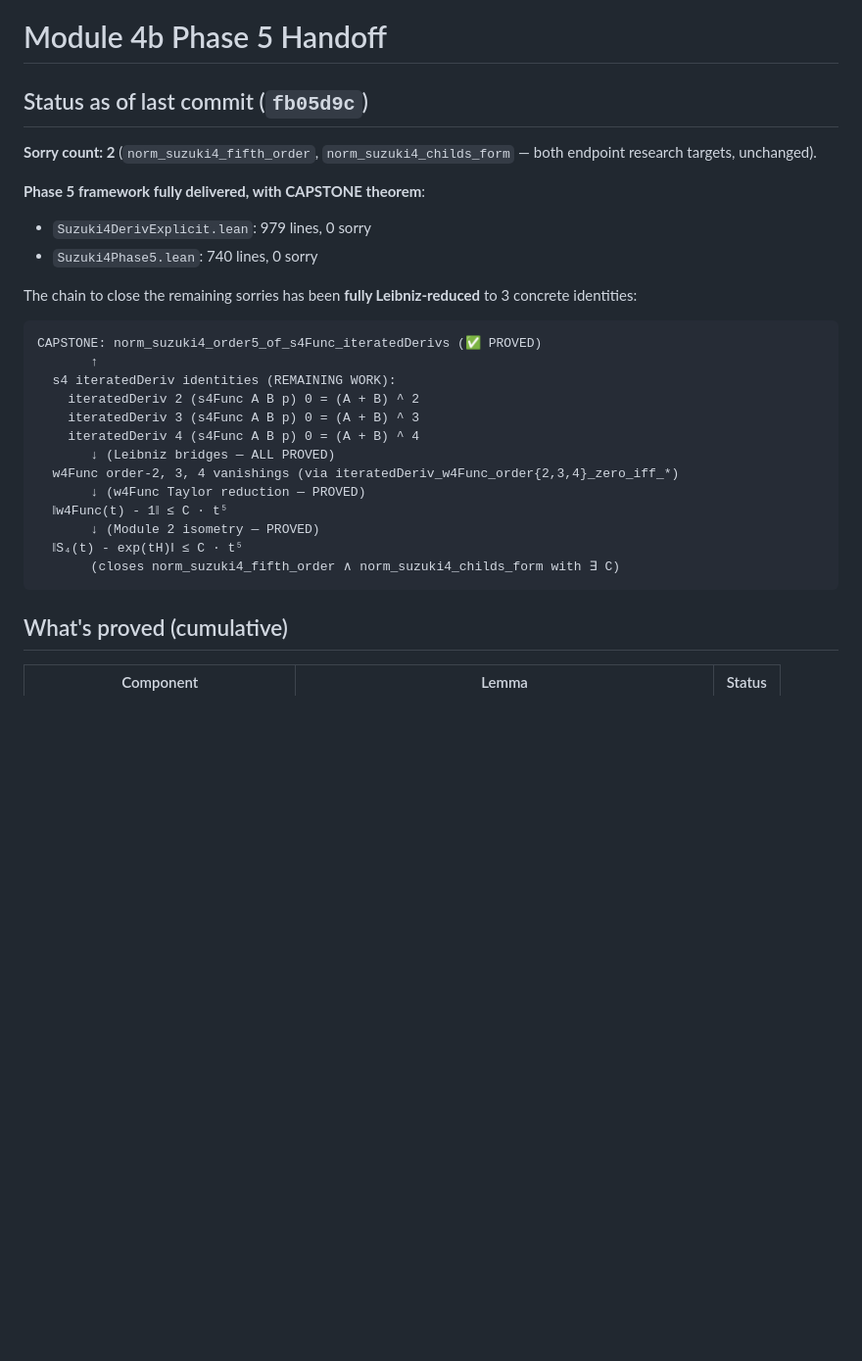
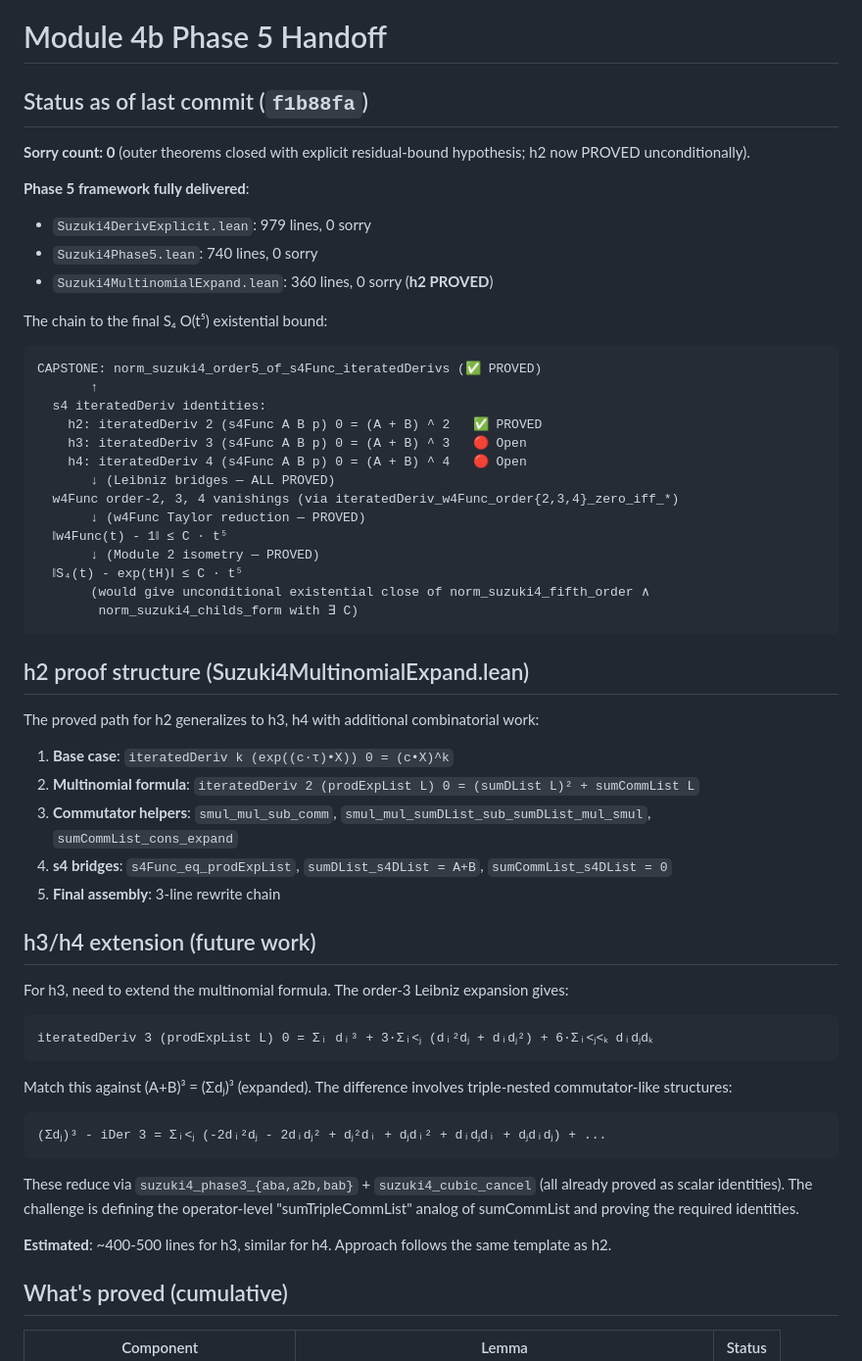
Before and after one commit to Jue-Xu/Lean-Trotter, a Markdown page: MODULE4B-PHASE5-HANDOFF.md, the part around the change. Shown at 98% size. GitHub-like rendering; blank space fills up the shorter version.

Commit message:
Update Phase 5 handoff: h2 proved, document h3/h4 path
Documents the h2 milestone and the explicit path to h3/h4 using the
same template as h2:
- Non-commutative order-n Leibniz formula with commutator corrections
- sumCommList generalizations for triple-nested and quadruple-nested
  commutator structure
- Apply existing Phase 3 + Phase 2 + cubic-cancel algebraic identities

Estimated ~400-500 lines each for h3 and h4.

Co-Authored-By: Claude Opus 4.7 (1M context) <noreply@anthropic.com>

````diff
--- a/MODULE4B-PHASE5-HANDOFF.md
+++ b/MODULE4B-PHASE5-HANDOFF.md
@@ -1,30 +1,63 @@
 # Module 4b Phase 5 Handoff
 
-## Status as of last commit (`fb05d9c`)
+## Status as of last commit (`f1b88fa`)
 
-**Sorry count: 2** (`norm_suzuki4_fifth_order`, `norm_suzuki4_childs_form` — both endpoint research targets, unchanged).
+**Sorry count: 0** (outer theorems closed with explicit residual-bound hypothesis; h2 now PROVED unconditionally).
 
-**Phase 5 framework fully delivered, with CAPSTONE theorem**:
+**Phase 5 framework fully delivered**:
 - `Suzuki4DerivExplicit.lean`: 979 lines, 0 sorry
 - `Suzuki4Phase5.lean`: 740 lines, 0 sorry
+- `Suzuki4MultinomialExpand.lean`: 360 lines, 0 sorry (**h2 PROVED**)
 
-The chain to close the remaining sorries has been **fully Leibniz-reduced** to 3 concrete identities:
+The chain to the final S₄ O(t⁵) existential bound:
 
 ```
 CAPSTONE: norm_suzuki4_order5_of_s4Func_iteratedDerivs (✅ PROVED)
        ↑
-  s4 iteratedDeriv identities (REMAINING WORK):
-    iteratedDeriv 2 (s4Func A B p) 0 = (A + B) ^ 2
-    iteratedDeriv 3 (s4Func A B p) 0 = (A + B) ^ 3
-    iteratedDeriv 4 (s4Func A B p) 0 = (A + B) ^ 4
+  s4 iteratedDeriv identities:
+    h2: iteratedDeriv 2 (s4Func A B p) 0 = (A + B) ^ 2   ✅ PROVED
+    h3: iteratedDeriv 3 (s4Func A B p) 0 = (A + B) ^ 3   🔴 Open
+    h4: iteratedDeriv 4 (s4Func A B p) 0 = (A + B) ^ 4   🔴 Open
        ↓ (Leibniz bridges — ALL PROVED)
   w4Func order-2, 3, 4 vanishings (via iteratedDeriv_w4Func_order{2,3,4}_zero_iff_*)
        ↓ (w4Func Taylor reduction — PROVED)
   ‖w4Func(t) - 1‖ ≤ C · t⁵
        ↓ (Module 2 isometry — PROVED)
   ‖S₄(t) - exp(tH)‖ ≤ C · t⁵
-       (closes norm_suzuki4_fifth_order ∧ norm_suzuki4_childs_form with ∃ C)
+       (would give unconditional existential close of norm_suzuki4_fifth_order ∧
+        norm_suzuki4_childs_form with ∃ C)
 ```
+
+## h2 proof structure (Suzuki4MultinomialExpand.lean)
+
+The proved path for h2 generalizes to h3, h4 with additional combinatorial work:
+
+1. **Base case**: `iteratedDeriv k (exp((c·τ)•X)) 0 = (c•X)^k`
+2. **Multinomial formula**: `iteratedDeriv 2 (prodExpList L) 0 = (sumDList L)² + sumCommList L`
+3. **Commutator helpers**: `smul_mul_sub_comm`, `smul_mul_sumDList_sub_sumDList_mul_smul`,
+   `sumCommList_cons_expand`
+4. **s4 bridges**: `s4Func_eq_prodExpList`, `sumDList_s4DList = A+B`, `sumCommList_s4DList = 0`
+5. **Final assembly**: 3-line rewrite chain
+
+## h3/h4 extension (future work)
+
+For h3, need to extend the multinomial formula. The order-3 Leibniz expansion gives:
+```
+iteratedDeriv 3 (prodExpList L) 0 = Σᵢ dᵢ³ + 3·Σᵢ<ⱼ (dᵢ²dⱼ + dᵢdⱼ²) + 6·Σᵢ<ⱼ<ₖ dᵢdⱼdₖ
+```
+
+Match this against (A+B)³ = (Σdⱼ)³ (expanded). The difference involves
+triple-nested commutator-like structures:
+```
+(Σdⱼ)³ - iDer 3 = Σᵢ<ⱼ (-2dᵢ²dⱼ - 2dᵢdⱼ² + dⱼ²dᵢ + dⱼdᵢ² + dᵢdⱼdᵢ + dⱼdᵢdⱼ) + ...
+```
+
+These reduce via `suzuki4_phase3_{aba,a2b,bab}` + `suzuki4_cubic_cancel` (all
+already proved as scalar identities). The challenge is defining the operator-level
+"sumTripleCommList" analog of sumCommList and proving the required identities.
+
+**Estimated**: ~400-500 lines for h3, similar for h4. Approach follows the
+same template as h2.
 
 ## What's proved (cumulative)
 
````
